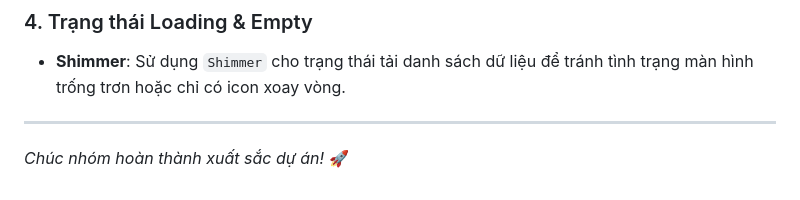
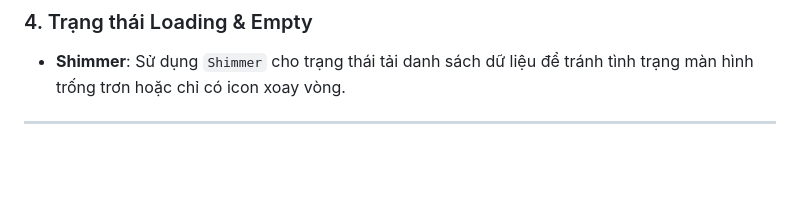
Before and after one commit to quanggdo/Study_app, a Markdown page: README.md, the part around one of its changes. GitHub-like rendering; blank space fills up the shorter version.

Commit message:
Sửa file Readme

```diff
--- a/README.md
+++ b/README.md
@@ -212,4 +212,3 @@ Dự án sử dụng gói `flex_color_scheme` (Indigo scheme):
 - **Shimmer**: Sử dụng `Shimmer` cho trạng thái tải danh sách dữ liệu để tránh tình trạng màn hình trống trơn hoặc chỉ có icon xoay vòng.
 
 ---
-*Chúc nhóm hoàn thành xuất sắc dự án!* 🚀
```
Also changed, not shown: other parts of README.md (+14 -14 lines).
